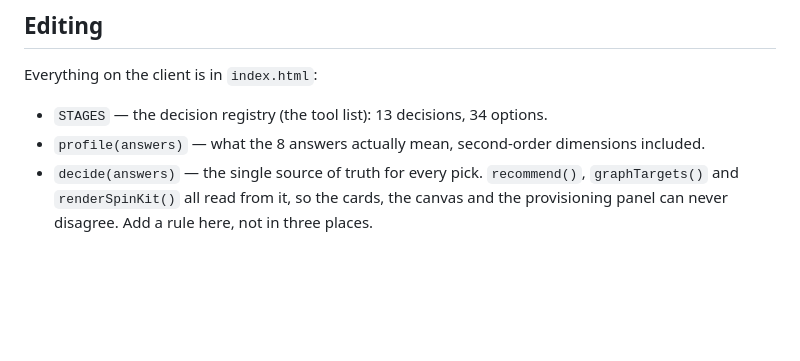
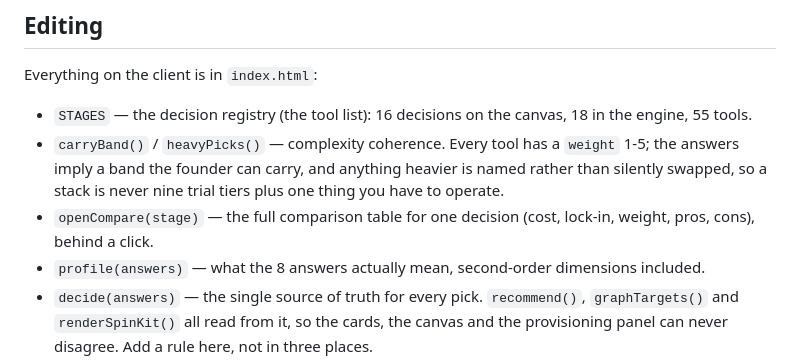
Before and after one commit to simonskok/groundwork, a Markdown page: README.md, the part around the change. Drawn GitHub-style; blank space fills up the shorter version.

Commit message:
README: note the new stages, coherence model and compare table
Missed in 620f215 - the edit script mangled an em-dash and its assertion
failed, so only CLAUDE.md and index.html landed.

Co-Authored-By: Claude Opus 5 <noreply@anthropic.com>

```diff
--- a/README.md
+++ b/README.md
@@ -102,7 +102,13 @@ Code.
 
 Everything on the client is in `index.html`:
 
-- `STAGES` — the decision registry (the tool list): 13 decisions, 34 options.
+- `STAGES` — the decision registry (the tool list): 16 decisions on the canvas, 18 in the
+  engine, 55 tools.
+- `carryBand()` / `heavyPicks()` — complexity coherence. Every tool has a `weight` 1-5; the
+  answers imply a band the founder can carry, and anything heavier is named rather than
+  silently swapped, so a stack is never nine trial tiers plus one thing you have to operate.
+- `openCompare(stage)` — the full comparison table for one decision (cost, lock-in, weight,
+  pros, cons), behind a click.
 - `profile(answers)` — what the 8 answers actually mean, second-order dimensions included.
 - `decide(answers)` — the single source of truth for every pick. `recommend()`,
   `graphTargets()` and `renderSpinKit()` all read from it, so the cards, the canvas and the
```
